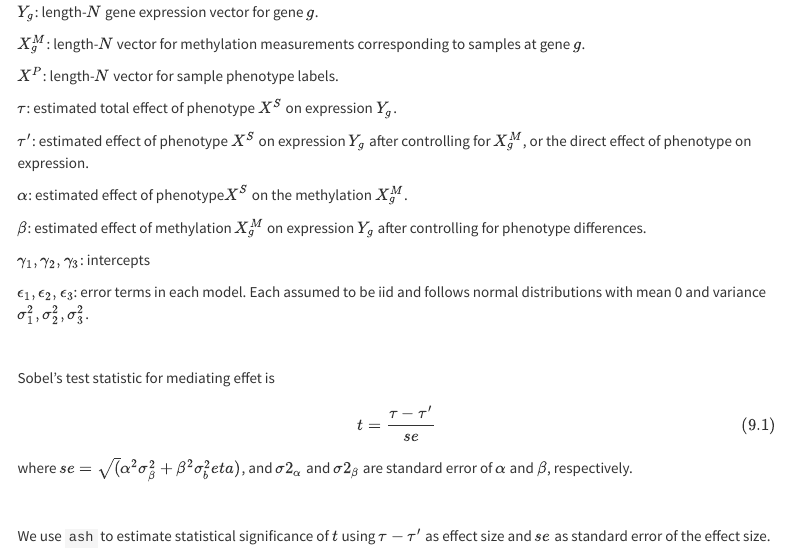
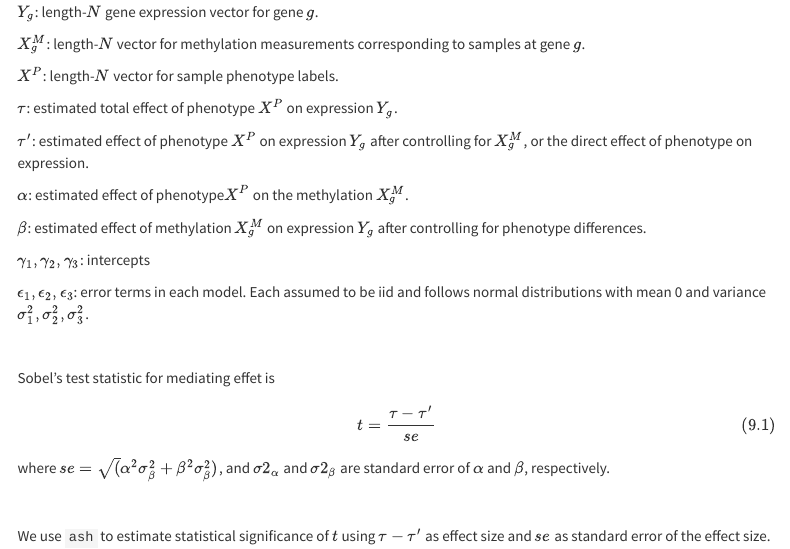
Before and after one commit to jhsiao999/mediation, an R Markdown document (analysis/sobeltest.Rmd): the page in a window 1100 px wide, from 1000 px down. Rendered offline with R 4.5, knitr and Pandoc, with nearby package versions; some code elsewhere in the file could not run offline; menus at the side of the page are left out; common packages that the code uses without loading them are loaded.

Commit message:
wflow_publish("analysis/sobeltest.Rmd")

```diff
--- a/analysis/sobeltest.Rmd
+++ b/analysis/sobeltest.Rmd
@@ -67,11 +67,11 @@ $X^M_g$: length-$N$ vector for methylation measurements corresponding to samples
 
 $X^P$: length-$N$ vector for sample phenotype labels.
 
-$\tau$: estimated total effect of phenotype $X^S$ on expression $Y_g$.
+$\tau$: estimated total effect of phenotype $X^P$ on expression $Y_g$.
 
-$\tau^{\prime}$: estimated effect of phenotype $X^S$ on expression $Y_g$ after controlling for $X^M_g$, or the direct effect of phenotype on expression.
+$\tau^{\prime}$: estimated effect of phenotype $X^P$ on expression $Y_g$ after controlling for $X^M_g$, or the direct effect of phenotype on expression.
 
-$\alpha$: estimated effect of phenotype$X^S$ on the methylation $X^M_g$.
+$\alpha$: estimated effect of phenotype$X^P$ on the methylation $X^M_g$.
 
 $\beta$: estimated effect of methylation $X^M_g$ on expression $Y_g$ after controlling for phenotype differences.
 
```
Also changed, not shown: analysis/sobeltest.Rmd (2 more changed lines).
